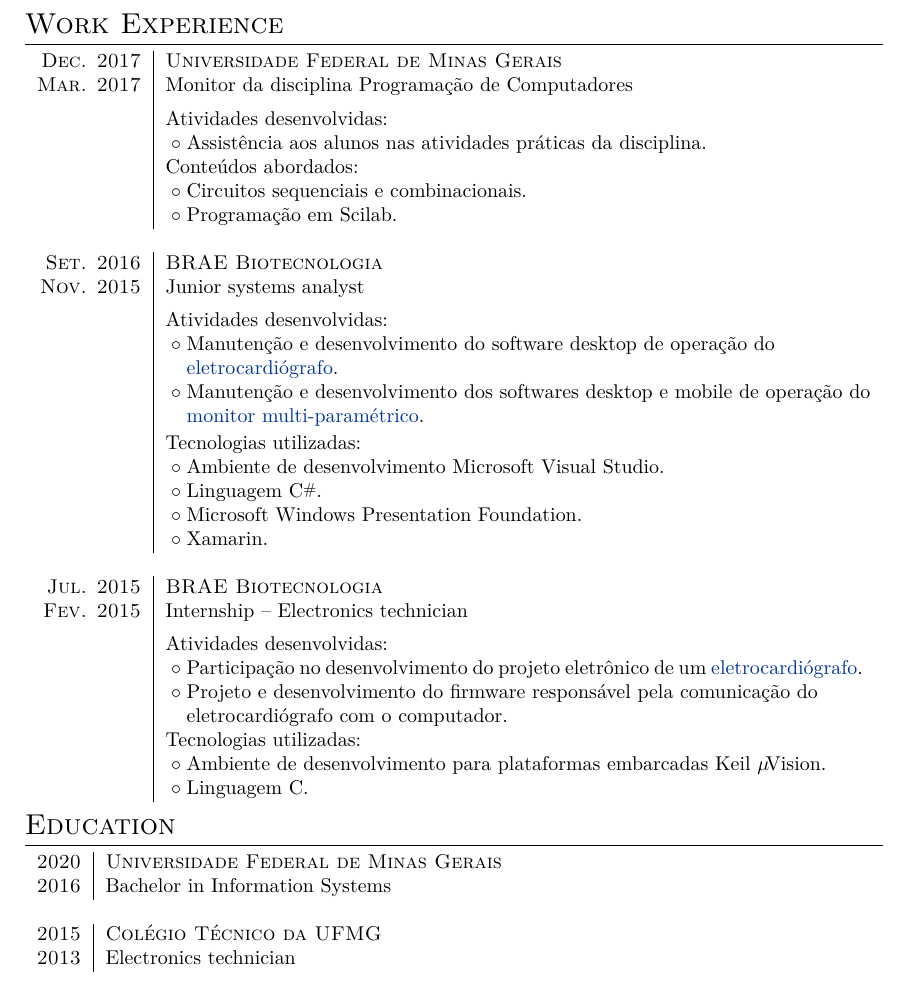
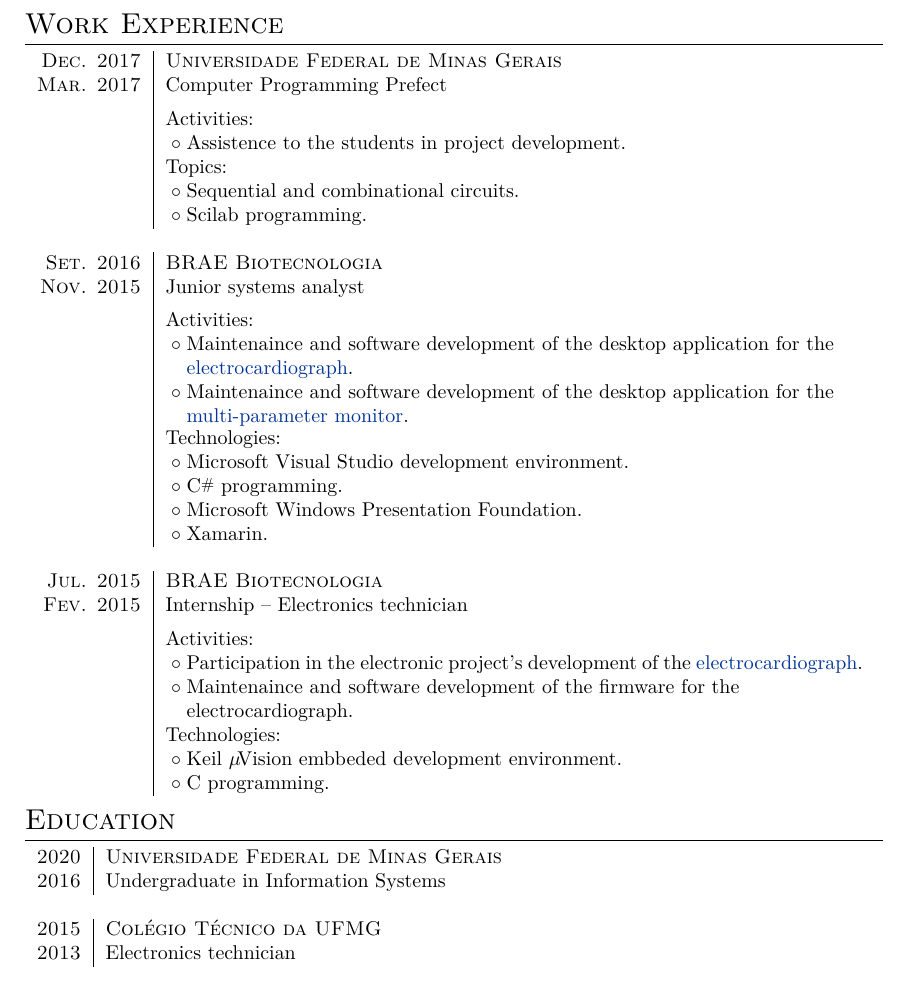
Before and after one commit to gahag/Curriculum, a LaTeX CV (cv.tex): part of page 1 of 2, cut so that both start at the same text. Compiled offline with pdfLaTeX.

Commit message:
Final translation.

```diff
--- a/cv.tex
+++ b/cv.tex
@@ -69,50 +69,50 @@
 \section{Work Experience}
 \begin{tabular}{r|p{12.3cm}}
   \textsc{Dec. 2017} & \textsc{Universidade Federal de Minas Gerais} \\
-  \textsc{Mar. 2017} & Monitor da disciplina Programação de Computadores \\[5pt]
-  & Atividades desenvolvidas: \\
-  & \tabitem Assistência aos alunos nas atividades práticas da disciplina. \\
-  & Conteúdos abordados: \\
-  & \tabitem Circuitos sequenciais e combinacionais. \\
-  & \tabitem Programação em Scilab. \\
+  \textsc{Mar. 2017} & Computer Programming Prefect \\[5pt]
+  & Activities: \\
+  & \tabitem Assistence to the students in project development. \\
+  & Topics: \\
+  & \tabitem Sequential and combinational circuits. \\
+  & \tabitem Scilab programming. \\
 
   \multicolumn{2}{c}{} \\
   \textsc{Set. 2016} & \textsc{BRAE Biotecnologia} \\
   \textsc{Nov. 2015} & Junior systems analyst \\[5pt]
-  & Atividades desenvolvidas: \\
+  & Activities: \\
   & \tabitem \makecell[lt] {
-              Manutenção e desenvolvimento do software desktop de operação do \\
-              \href{http://www.ferox.vet.br/pt-br/produtos/ecg-veterinario.aspx}{eletrocardiógrafo}.
+              Maintenaince and software development of the desktop application for the \\
+              \href{http://www.ferox.vet.br/pt-br/produtos/ecg-veterinario.aspx}{electrocardiograph}.
              }\\
   & \tabitem \makecell[lt]{
-              Manutenção e desenvolvimento dos softwares desktop e mobile de operação do \\
-              \href{http://www.ferox.com.br/pt-br/produtos/monitor-multiparametrico/monitorfx4000.aspx}{monitor multi-paramétrico}.
-             }\\[-3pt]
-  & Tecnologias utilizadas: \\
-  & \tabitem Ambiente de desenvolvimento Microsoft Visual Studio. \\
-  & \tabitem Linguagem C\#. \\
+              Maintenaince and software development of the desktop application for the \\
+              \href{http://www.ferox.com.br/pt-br/produtos/monitor-multiparametrico/monitorfx4000.aspx}{multi-parameter monitor}.
+             }\\[-1pt]
+  & Technologies: \\
+  & \tabitem Microsoft Visual Studio development environment. \\
+  & \tabitem C\# programming. \\
   & \tabitem Microsoft Windows Presentation Foundation. \\
   & \tabitem Xamarin. \\
 
   \multicolumn{2}{c}{} \\
   \textsc{Jul. 2015} & \textsc{BRAE Biotecnologia} \\
   \textsc{Fev. 2015} & Internship -- Electronics technician \\[5pt]
-  & Atividades desenvolvidas: \\
-  & \tabitem Participação no desenvolvimento do projeto eletrônico de um \href{http://www.ferox.vet.br/pt-br/produtos/ecg-veterinario.aspx}{eletrocardiógrafo}. \\
+  & Activities: \\
+  & \tabitem Participation in the electronic project's development of the \href{http://www.ferox.vet.br/pt-br/produtos/ecg-veterinario.aspx}{electrocardiograph}. \\
   & \tabitem \makecell[lt]{
-              Projeto e desenvolvimento do firmware responsável pela comunicação do \\
-              eletrocardiógrafo com o computador.
+              Maintenaince and software development of the firmware for the \\
+              electrocardiograph.
              } \\
-  & Tecnologias utilizadas: \\
-  & \tabitem Ambiente de desenvolvimento para plataformas embarcadas Keil $\mu$ \kern-5pt Vision. \\
-  & \tabitem Linguagem C.
+  & Technologies: \\
+  & \tabitem Keil $\mu$ \kern-5pt Vision embbeded development environment. \\
+  & \tabitem C programming.
 \end{tabular}
 
 
 \section{Education}
 \begin{tabular}{r|l}
   \textsc{2020} & \textsc{Universidade Federal de Minas Gerais} \\
-  \textsc{2016} & Bachelor in Information Systems \\
+  \textsc{2016} & Undergraduate in Information Systems \\
 
   \multicolumn{2}{c}{} \\
   \textsc{2015} & \textsc{Colégio Técnico da UFMG} \\
```
Also changed, not shown: cv.pdf.
